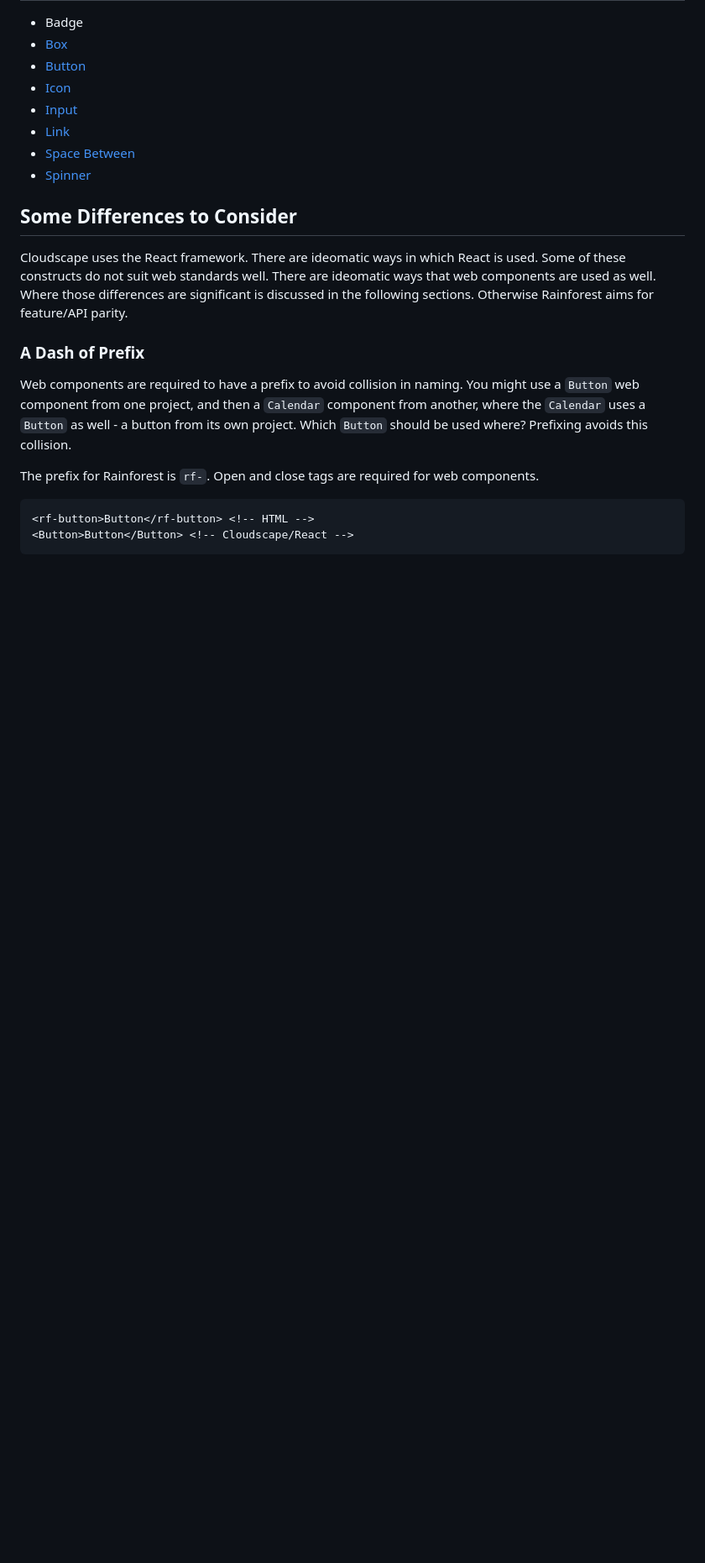
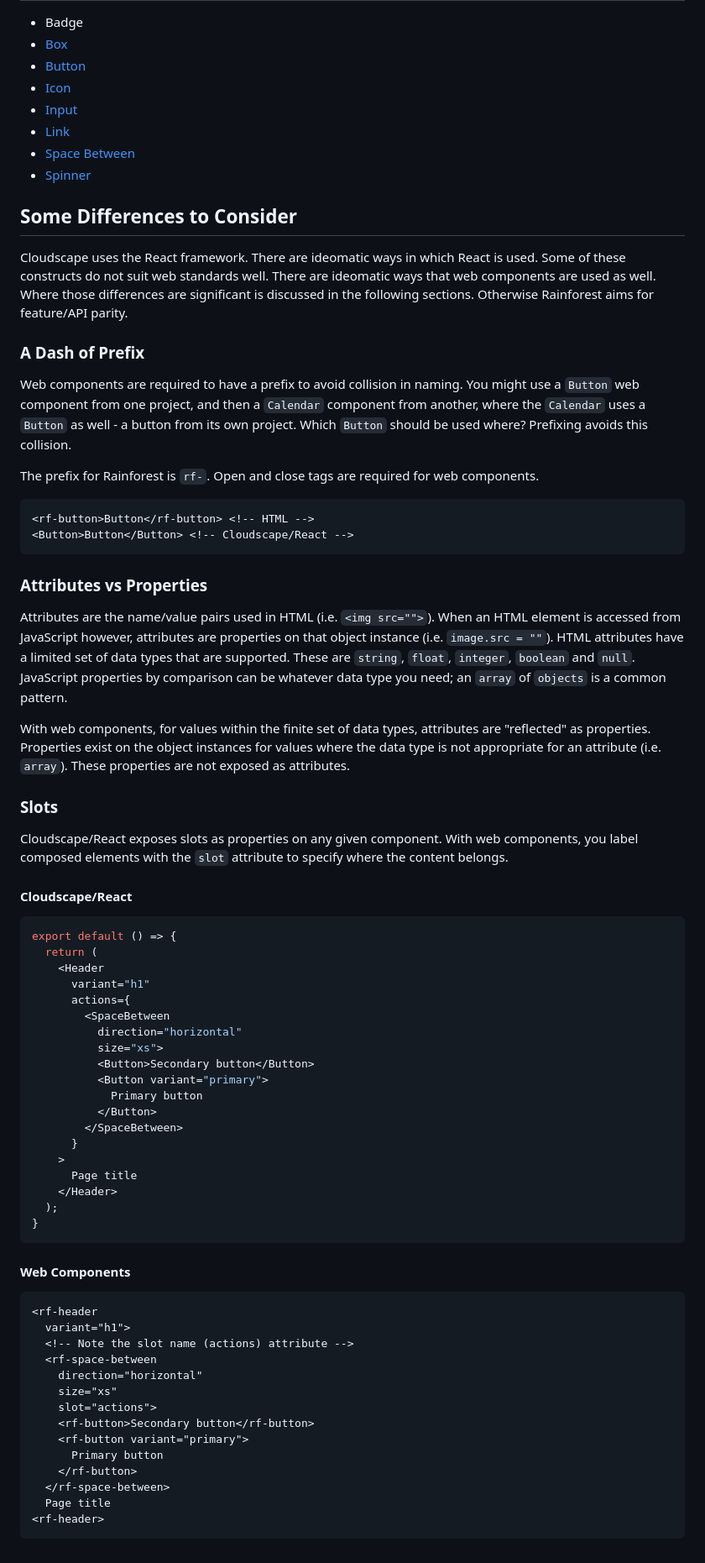
Before and after one commit to krhoyt/Rainforest, a Markdown page: readme.md, the part around the change. Shown at 84% size. GitHub-like rendering; blank space fills up the shorter version.

Commit message:
Update on differences
Attributes, properties, and slots, oh my!

````diff
--- a/readme.md
+++ b/readme.md
@@ -79,3 +79,56 @@ The prefix for Rainforest is `rf-`. Open and close tags are required for web com
 <rf-button>Button</rf-button> <!-- HTML -->
 <Button>Button</Button> <!-- Cloudscape/React -->
 ```
+
+### Attributes vs Properties
+
+Attributes are the name/value pairs used in HTML (i.e. `<img src="">`). When an HTML element is accessed from JavaScript however, attributes are properties on that object instance (i.e. `image.src = ""`). HTML attributes have a limited set of data types that are supported. These are `string`, `float`, `integer`, `boolean` and `null`. JavaScript properties by comparison can be whatever data type you need; an `array` of `objects` is a common pattern.
+
+With web components, for values within the finite set of data types, attributes are "reflected" as properties. Properties exist on the object instances for values where the data type is not appropriate for an attribute (i.e. `array`). These properties are not exposed as attributes.
+
+### Slots
+
+Cloudscape/React exposes slots as properties on any given component. With web components, you label composed elements with the `slot` attribute to specify where the content belongs.
+
+#### Cloudscape/React
+
+``` JavaScript
+export default () => {
+  return (
+    <Header
+      variant="h1"
+      actions={
+        <SpaceBetween
+          direction="horizontal"
+          size="xs">
+          <Button>Secondary button</Button>
+          <Button variant="primary">
+            Primary button
+          </Button>
+        </SpaceBetween>
+      }
+    >
+      Page title
+    </Header>
+  );
+}
+```
+
+#### Web Components
+
+``` html
+<rf-header
+  variant="h1">
+  <!-- Note the slot name (actions) attribute -->
+  <rf-space-between
+    direction="horizontal"
+    size="xs"
+    slot="actions">
+    <rf-button>Secondary button</rf-button>
+    <rf-button variant="primary">
+      Primary button
+    </rf-button>
+  </rf-space-between>
+  Page title
+<rf-header>
+```
````
